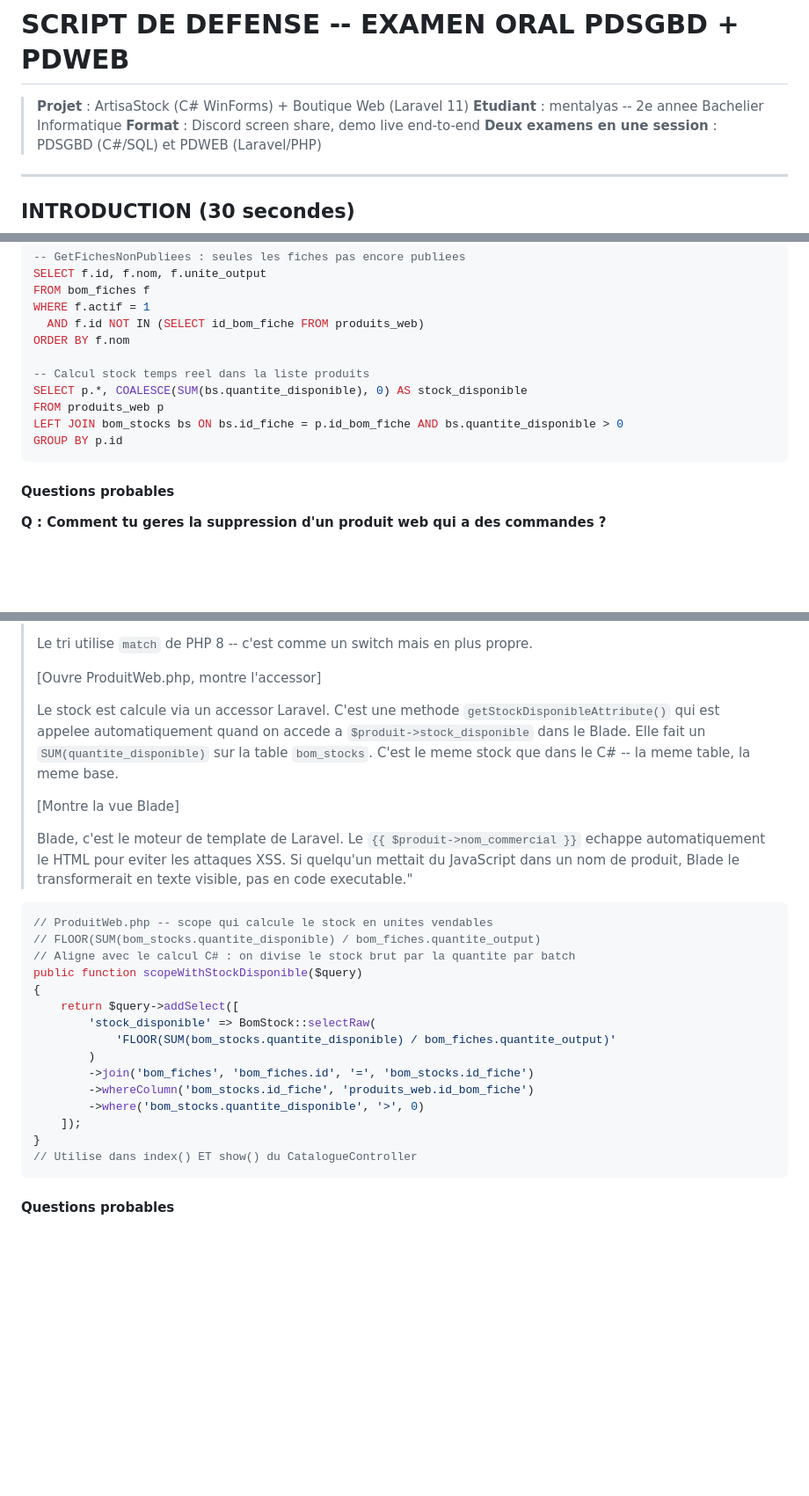
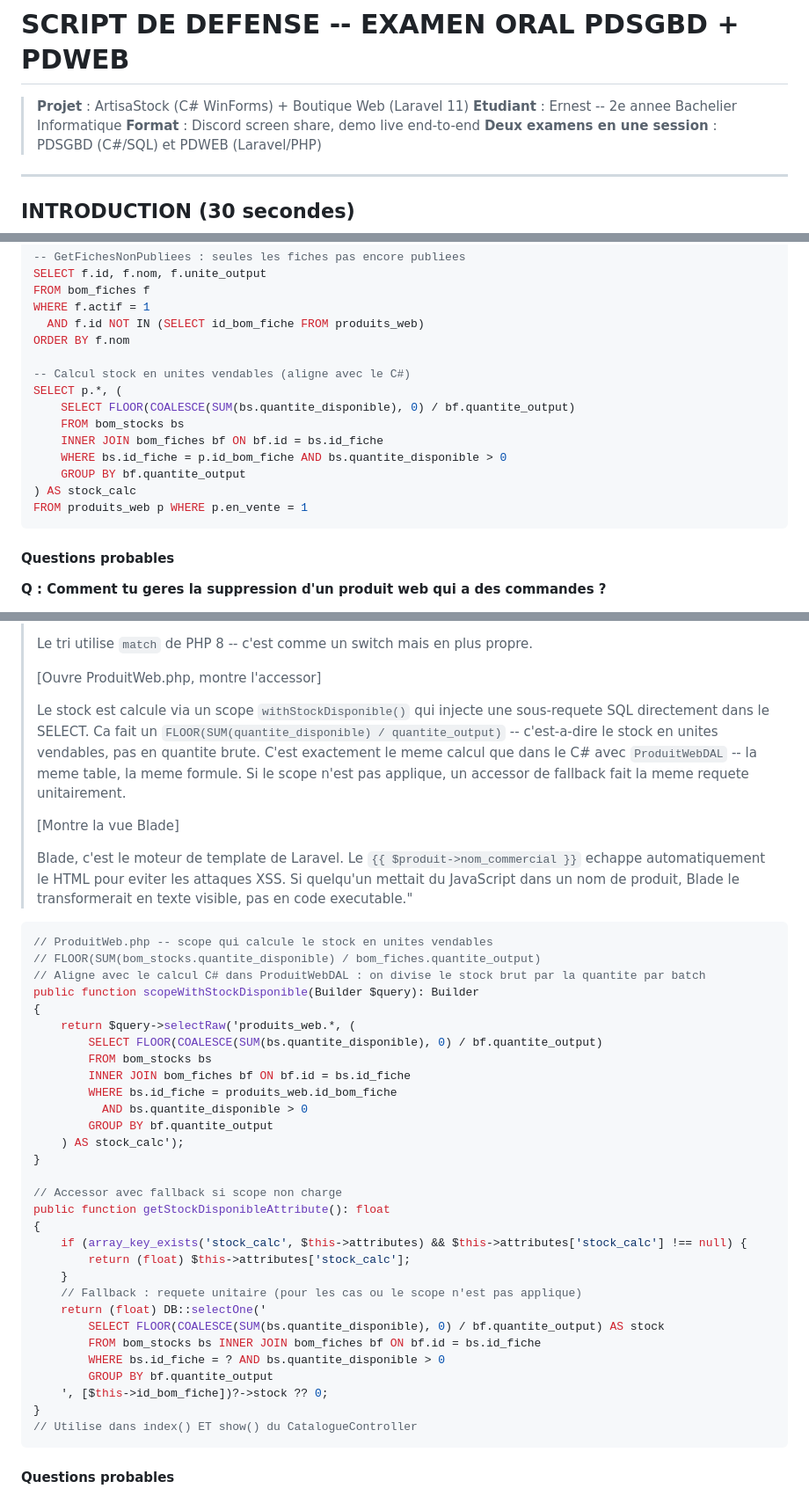
Before and after one commit to ernesthdj/CharlesNadejda-Project, a Markdown page: docs/SCRIPT_DEFENSE_EXAMEN.md, 3 parts joined by grey strips. Shown at 88% size. Rendered like a GitHub page; blank space fills up the shorter version.

Commit message:
docs(defense): corriger les snippets obsolètes dans le script principal
- Scope withStockDisponible : selectRaw au lieu de addSelect (code actuel)
- Accessor getStockDisponibleAttribute avec fallback documenté
- SQL stock : FLOOR(SUM/quantite_output) au lieu de SUM brut
- Référence create_database.sql (source de vérité) au lieu de schema_complet

````diff
--- a/docs/SCRIPT_DEFENSE_EXAMEN.md
+++ b/docs/SCRIPT_DEFENSE_EXAMEN.md
@@ -1,7 +1,7 @@
 # SCRIPT DE DEFENSE -- EXAMEN ORAL PDSGBD + PDWEB
 
 > **Projet** : ArtisaStock (C# WinForms) + Boutique Web (Laravel 11)
-> **Etudiant** : mentalyas -- 2e annee Bachelier Informatique
+> **Etudiant** : Ernest -- 2e annee Bachelier Informatique
 > **Format** : Discord screen share, demo live end-to-end
 > **Deux examens en une session** : PDSGBD (C#/SQL) et PDWEB (Laravel/PHP)
 
@@ -787,11 +787,15 @@ WHERE f.actif = 1
   AND f.id NOT IN (SELECT id_bom_fiche FROM produits_web)
 ORDER BY f.nom
 
--- Calcul stock temps reel dans la liste produits
-SELECT p.*, COALESCE(SUM(bs.quantite_disponible), 0) AS stock_disponible
-FROM produits_web p
-LEFT JOIN bom_stocks bs ON bs.id_fiche = p.id_bom_fiche AND bs.quantite_disponible > 0
-GROUP BY p.id
+-- Calcul stock en unites vendables (aligne avec le C#)
+SELECT p.*, (
+    SELECT FLOOR(COALESCE(SUM(bs.quantite_disponible), 0) / bf.quantite_output)
+    FROM bom_stocks bs
+    INNER JOIN bom_fiches bf ON bf.id = bs.id_fiche
+    WHERE bs.id_fiche = p.id_bom_fiche AND bs.quantite_disponible > 0
+    GROUP BY bf.quantite_output
+) AS stock_calc
+FROM produits_web p WHERE p.en_vente = 1
 ```
 
 #### Questions probables
@@ -847,10 +851,11 @@ GROUP BY p.id
 >
 > [Ouvre ProduitWeb.php, montre l'accessor]
 >
-> Le stock est calcule via un accessor Laravel. C'est une methode `getStockDisponibleAttribute()`
-> qui est appelee automatiquement quand on accede a `$produit->stock_disponible` dans le Blade.
-> Elle fait un `SUM(quantite_disponible)` sur la table `bom_stocks`.
-> C'est le meme stock que dans le C# -- la meme table, la meme base.
+> Le stock est calcule via un scope `withStockDisponible()` qui injecte une sous-requete SQL
+> directement dans le SELECT. Ca fait un `FLOOR(SUM(quantite_disponible) / quantite_output)` --
+> c'est-a-dire le stock en unites vendables, pas en quantite brute.
+> C'est exactement le meme calcul que dans le C# avec `ProduitWebDAL` -- la meme table, la meme formule.
+> Si le scope n'est pas applique, un accessor de fallback fait la meme requete unitairement.
 >
 > [Montre la vue Blade]
 >
@@ -861,17 +866,32 @@ GROUP BY p.id
 ```php
 // ProduitWeb.php -- scope qui calcule le stock en unites vendables
 // FLOOR(SUM(bom_stocks.quantite_disponible) / bom_fiches.quantite_output)
-// Aligne avec le calcul C# : on divise le stock brut par la quantite par batch
-public function scopeWithStockDisponible($query)
+// Aligne avec le calcul C# dans ProduitWebDAL : on divise le stock brut par la quantite par batch
+public function scopeWithStockDisponible(Builder $query): Builder
 {
-    return $query->addSelect([
-        'stock_disponible' => BomStock::selectRaw(
-            'FLOOR(SUM(bom_stocks.quantite_disponible) / bom_fiches.quantite_output)'
-        )
-        ->join('bom_fiches', 'bom_fiches.id', '=', 'bom_stocks.id_fiche')
-        ->whereColumn('bom_stocks.id_fiche', 'produits_web.id_bom_fiche')
-        ->where('bom_stocks.quantite_disponible', '>', 0)
-    ]);
+    return $query->selectRaw('produits_web.*, (
+        SELECT FLOOR(COALESCE(SUM(bs.quantite_disponible), 0) / bf.quantite_output)
+        FROM bom_stocks bs
+        INNER JOIN bom_fiches bf ON bf.id = bs.id_fiche
+        WHERE bs.id_fiche = produits_web.id_bom_fiche
+          AND bs.quantite_disponible > 0
+        GROUP BY bf.quantite_output
+    ) AS stock_calc');
+}
+
+// Accessor avec fallback si scope non charge
+public function getStockDisponibleAttribute(): float
+{
+    if (array_key_exists('stock_calc', $this->attributes) && $this->attributes['stock_calc'] !== null) {
+        return (float) $this->attributes['stock_calc'];
+    }
+    // Fallback : requete unitaire (pour les cas ou le scope n'est pas applique)
+    return (float) DB::selectOne('
+        SELECT FLOOR(COALESCE(SUM(bs.quantite_disponible), 0) / bf.quantite_output) AS stock
+        FROM bom_stocks bs INNER JOIN bom_fiches bf ON bf.id = bs.id_fiche
+        WHERE bs.id_fiche = ? AND bs.quantite_disponible > 0
+        GROUP BY bf.quantite_output
+    ', [$this->id_bom_fiche])?->stock ?? 0;
 }
 // Utilise dans index() ET show() du CatalogueController
 ```
````
Also changed, not shown: other parts of docs/SCRIPT_DEFENSE_EXAMEN.md (+1 -1 lines).
